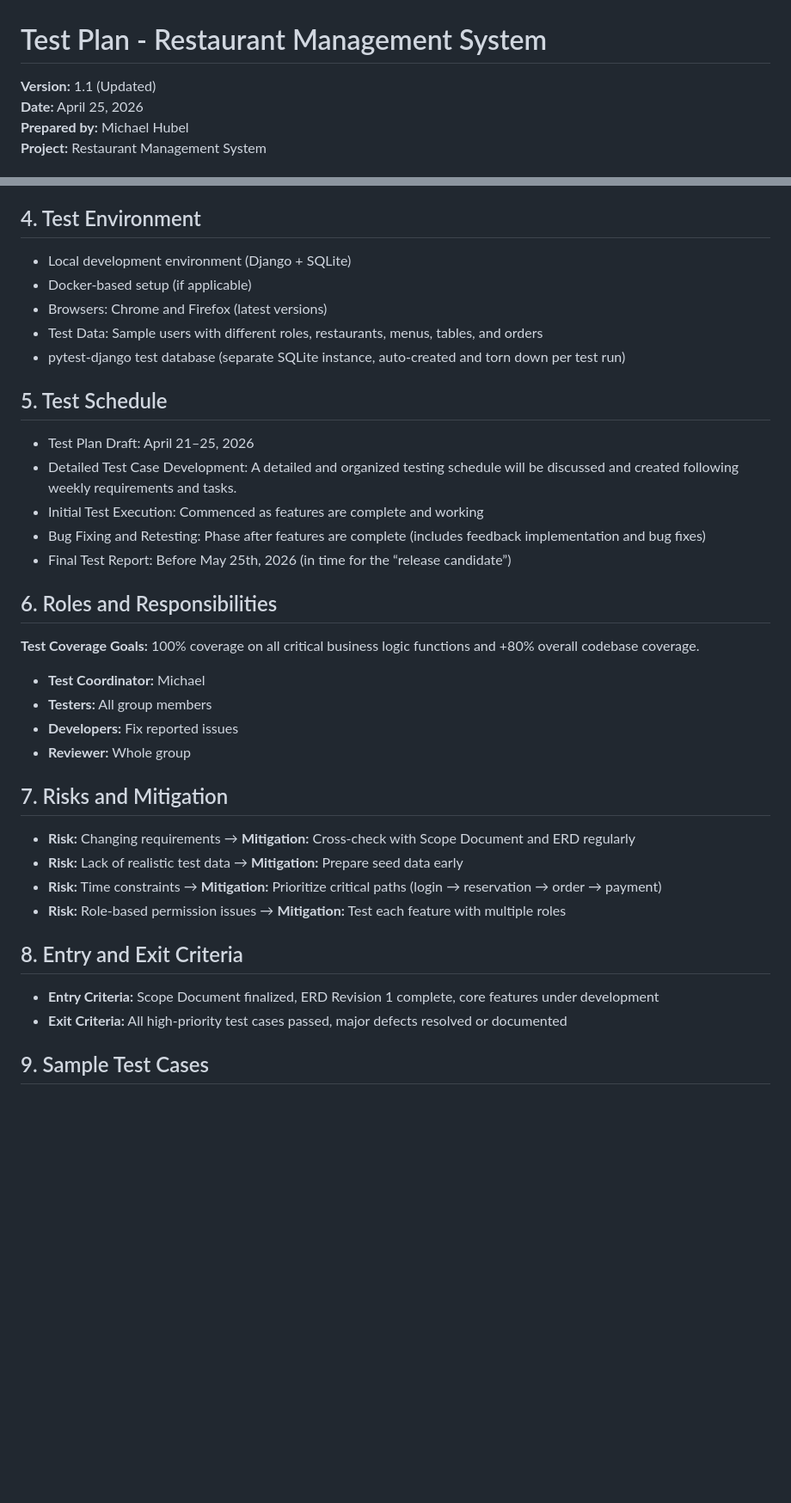
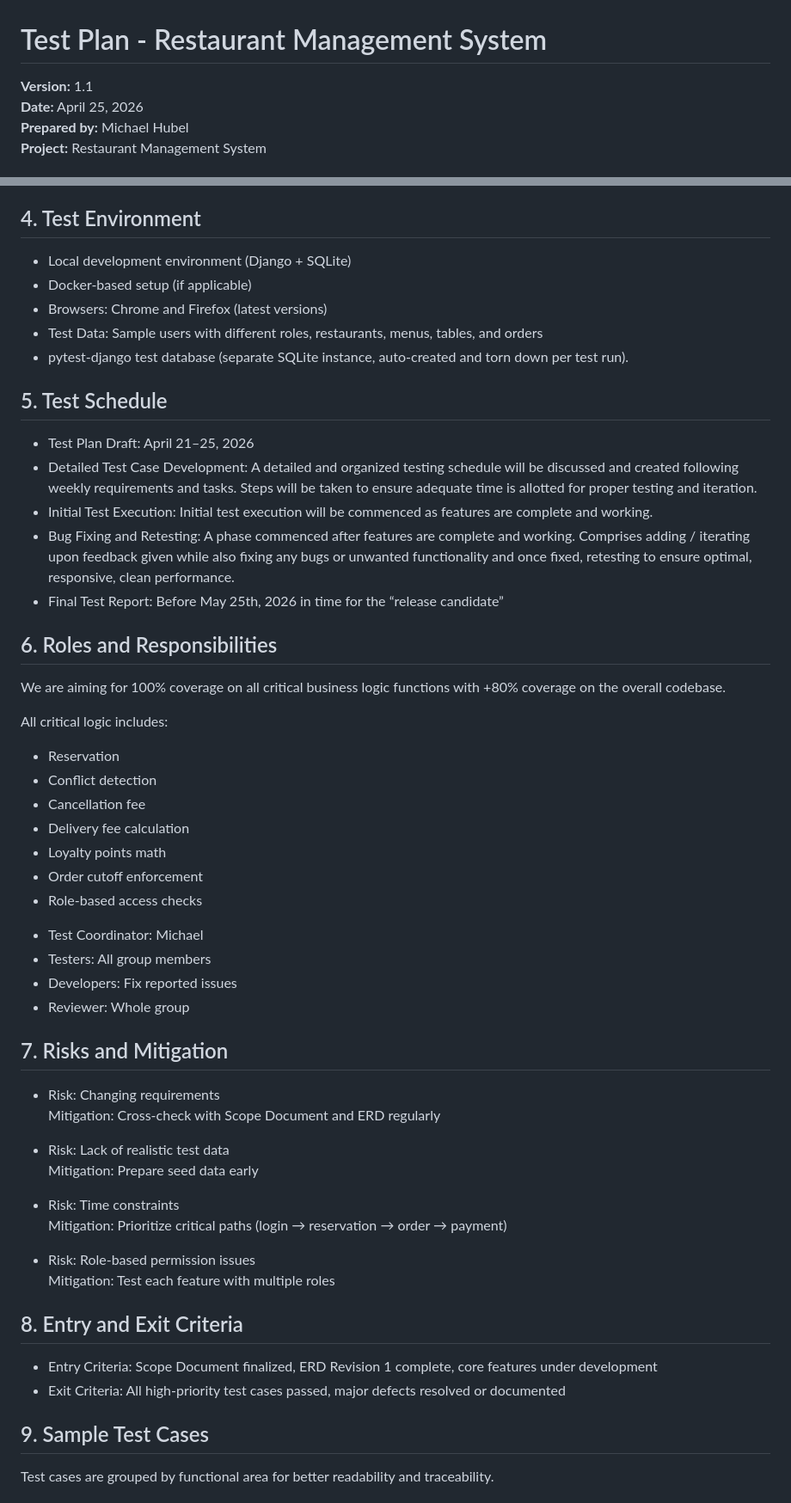
Before and after one commit to Web-Development-UAlberta/exsm-3943-3951-sp1-c-python-project-restaurant-scenario-python-project, a Markdown page: docs/TestPlan_doc.md, 2 parts joined by grey strips. Shown at 86% size. Rendered like a GitHub page; blank space fills up the shorter version.

```diff
--- a/docs/TestPlan_doc.md
+++ b/docs/TestPlan_doc.md
@@ -1,6 +1,6 @@
 # Test Plan - Restaurant Management System
 
-**Version:** 1.1 (Updated)
+**Version:** 1.1
 **Date:** April 25, 2026
 **Prepared by:** Michael Hubel
 **Project:** Restaurant Management System
@@ -68,40 +84,57 @@ Key validation rules and business logic will be automated to catch regressions q
 
 ## 4. Test Environment
 
-- Local development environment (Django + SQLite)
-- Docker-based setup (if applicable)
-- Browsers: Chrome and Firefox (latest versions)
-- Test Data: Sample users with different roles, restaurants, menus, tables, and orders
-- pytest-django test database (separate SQLite instance, auto-created and torn down per test run)
+* Local development environment (Django + SQLite)
+* Docker-based setup (if applicable)
+* Browsers: Chrome and Firefox (latest versions)
+* Test Data: Sample users with different roles, restaurants, menus, tables, and orders
+* pytest-django test database (separate SQLite instance, auto-created and torn down per test run).
 
 ## 5. Test Schedule
 
-- Test Plan Draft: April 21–25, 2026
-- Detailed Test Case Development: A detailed and organized testing schedule will be discussed and created following weekly requirements and tasks.
-- Initial Test Execution: Commenced as features are complete and working
-- Bug Fixing and Retesting: Phase after features are complete (includes feedback implementation and bug fixes)
-- Final Test Report: Before May 25th, 2026 (in time for the “release candidate”)
+* Test Plan Draft: April 21–25, 2026
+* Detailed Test Case Development: A detailed and organized testing schedule will be discussed and created following weekly requirements and tasks. Steps will be taken to ensure adequate time is allotted for proper testing and iteration.
+* Initial Test Execution: Initial test execution will be commenced as features are complete and working.
+* Bug Fixing and Retesting: A phase commenced after features are complete and working. Comprises adding / iterating upon feedback given while also fixing any bugs or unwanted functionality and once fixed, retesting to ensure optimal, responsive, clean performance.
+* Final Test Report: Before May 25th, 2026 in time for the “release candidate”
 
 ## 6. Roles and Responsibilities
+We are aiming for 100% coverage on all critical business logic functions with +80% coverage on the overall codebase.
 
-**Test Coverage Goals:** 100% coverage on all critical business logic functions and +80% overall codebase coverage.
+All critical logic includes:
 
-- **Test Coordinator:** Michael
-- **Testers:** All group members
-- **Developers:** Fix reported issues
-- **Reviewer:** Whole group
+* Reservation
+* Conflict detection
+* Cancellation fee
+* Delivery fee calculation
+* Loyalty points math
+* Order cutoff enforcement
+* Role-based access checks
+
+- Test Coordinator: Michael
+- Testers: All group members
+- Developers: Fix reported issues
+- Reviewer: Whole group
 
 ## 7. Risks and Mitigation
 
-- **Risk:** Changing requirements → **Mitigation:** Cross-check with Scope Document and ERD regularly
-- **Risk:** Lack of realistic test data → **Mitigation:** Prepare seed data early
-- **Risk:** Time constraints → **Mitigation:** Prioritize critical paths (login → reservation → order → payment)
-- **Risk:** Role-based permission issues → **Mitigation:** Test each feature with multiple roles
+* Risk: Changing requirements
+  Mitigation: Cross-check with Scope Document and ERD regularly
+
+* Risk: Lack of realistic test data
+  Mitigation: Prepare seed data early
+
+* Risk: Time constraints
+  Mitigation: Prioritize critical paths (login → reservation → order → payment)
+
+* Risk: Role-based permission issues
+  Mitigation: Test each feature with multiple roles
 
 ## 8. Entry and Exit Criteria
 
-- **Entry Criteria:** Scope Document finalized, ERD Revision 1 complete, core features under development
-- **Exit Criteria:** All high-priority test cases passed, major defects resolved or documented
+* Entry Criteria: Scope Document finalized, ERD Revision 1 complete, core features under development
+* Exit Criteria: All high-priority test cases passed, major defects resolved or documented
 
 ## 9. Sample Test Cases
+Test cases are grouped by functional area for better readability and traceability.
 
```
Also changed, not shown: other parts of docs/TestPlan_doc.md (+175 -110 lines).
